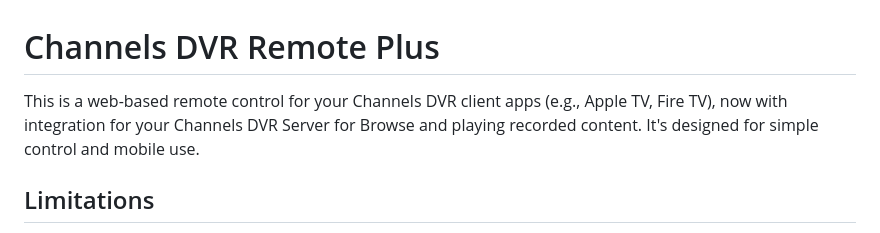
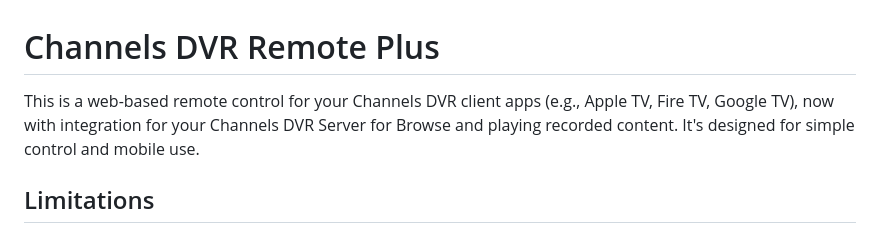
Before and after one commit to nuken/channels-app-remote-plus, a Markdown page: README.md, the part around the change. GitHub-like rendering.

```diff
--- a/README.md
+++ b/README.md
@@ -1,6 +1,6 @@
 # Channels DVR Remote Plus
 
-This is a web-based remote control for your Channels DVR client apps (e.g., Apple TV, Fire TV), now with integration for your Channels DVR Server for Browse and playing recorded content. It's designed for simple control and mobile use.
+This is a web-based remote control for your Channels DVR client apps (e.g., Apple TV, Fire TV, Google TV), now with integration for your Channels DVR Server for Browse and playing recorded content. It's designed for simple control and mobile use.
 
 ## Limitations
 
```
